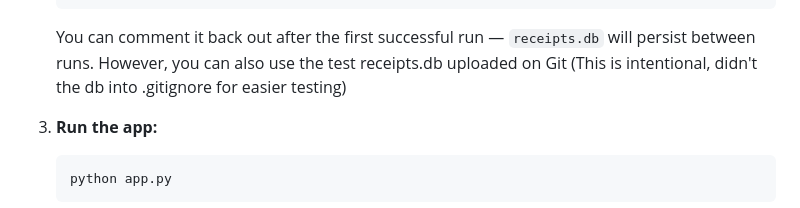
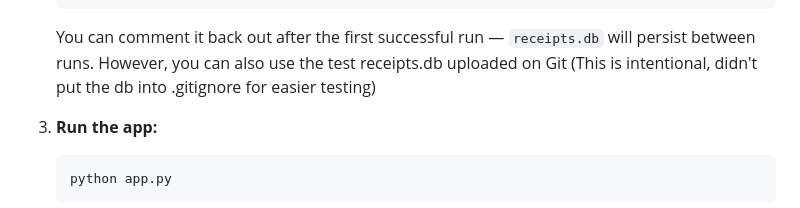
Before and after one commit to Arrogz/WT-ReceiptDashboard, a Markdown page: README.md, the part around the change. Rendered like a GitHub page.

Commit message:
Minor readme change

````diff
--- a/README.md
+++ b/README.md
@@ -91,7 +91,7 @@ Receipt table with sorting, filter functions
                ))
            db.session.commit()
    ```
-   You can comment it back out after the first successful run — `receipts.db` will persist between runs. However, you can also use the test receipts.db uploaded on Git (This is intentional, didn't the db into .gitignore for easier testing)
+   You can comment it back out after the first successful run — `receipts.db` will persist between runs. However, you can also use the test receipts.db uploaded on Git (This is intentional, didn't put the db into .gitignore for easier testing)
 
 3. **Run the app:**
    ```bash
````
